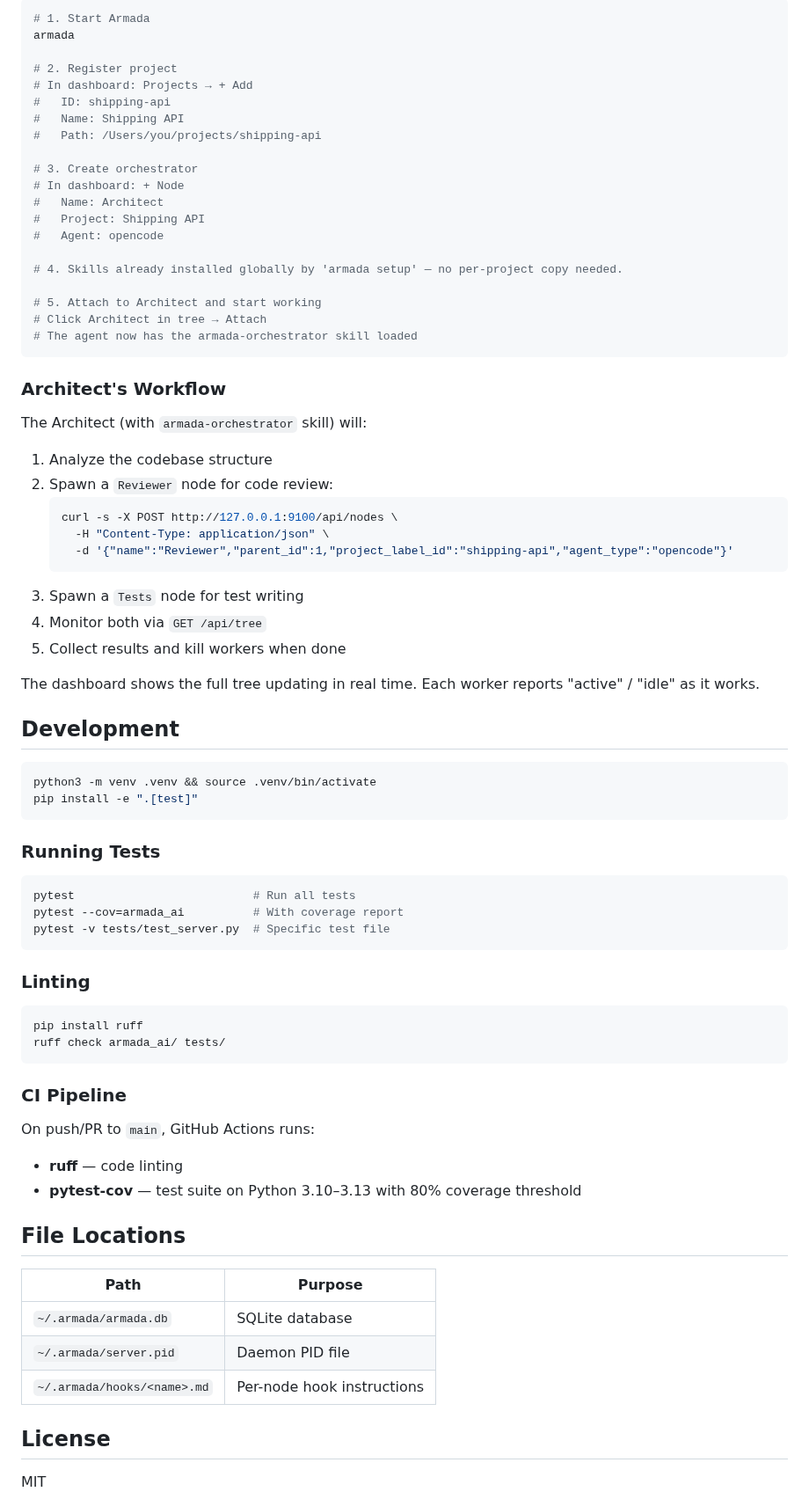
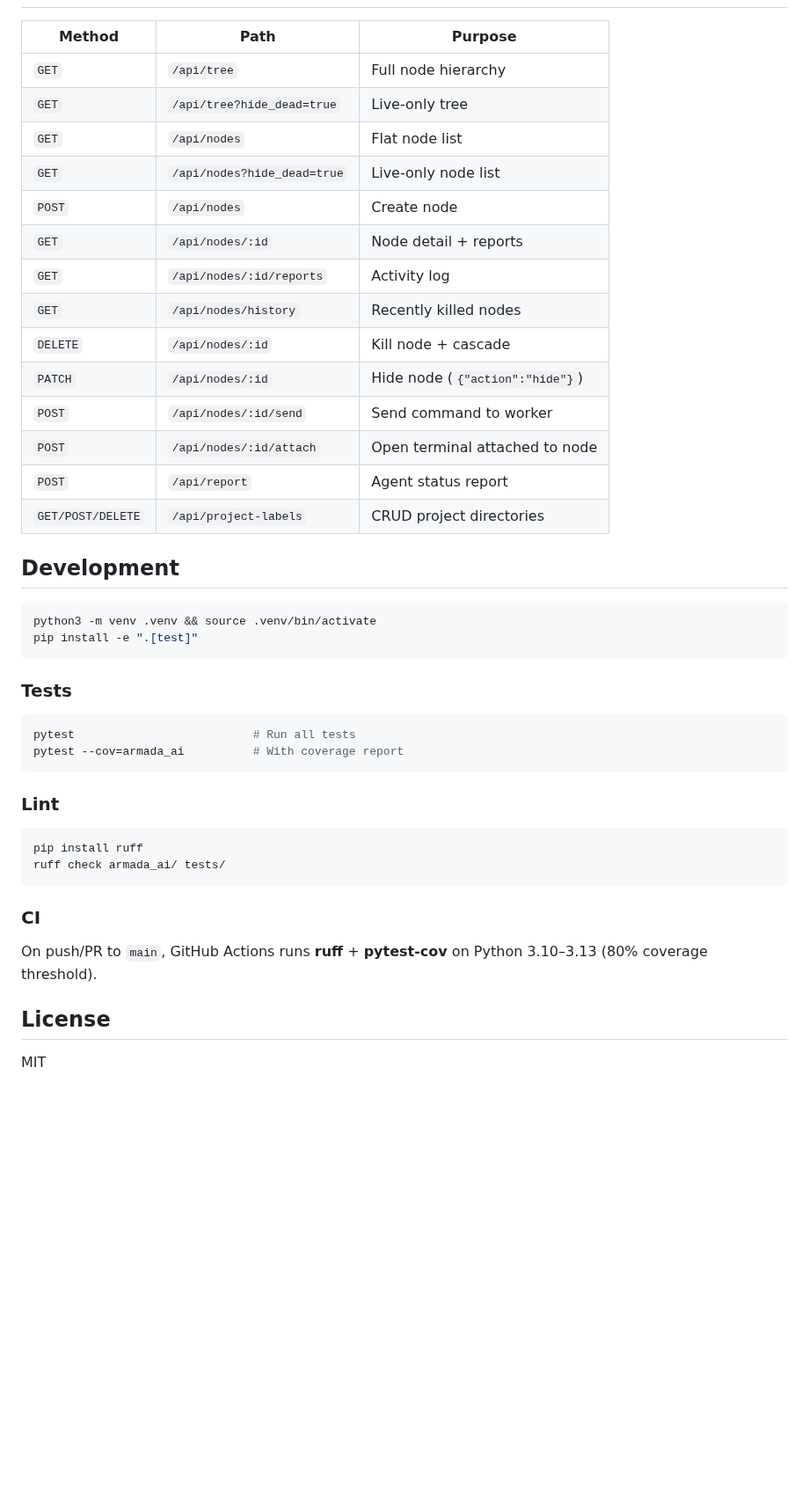
Before and after one commit to rguiu/armada, a Markdown page: README.md, the part around one of its changes. Shown at 88% size. Rendered like a GitHub page; blank space fills up the shorter version.

Commit message:
docs: restructure README — install/usage first, architecture later

````diff
--- a/README.md
+++ b/README.md
@@ -165,42 +138,19 @@ Architect (orchestrator)
-```bash
-# 1. Start Armada
-armada
-
-# 2. Register project
-# In dashboard: Projects → + Add
-#   ID: shipping-api
-#   Name: Shipping API
-#   Path: /Users/you/projects/shipping-api
-
-# 3. Create orchestrator
-# In dashboard: + Node
-#   Name: Architect
-#   Project: Shipping API
-#   Agent: opencode
-
-# 4. Skills already installed globally by 'armada setup' — no per-project copy needed.
-
-# 5. Attach to Architect and start working
-# Click Architect in tree → Attach
-# The agent now has the armada-orchestrator skill loaded
-```
-
-### Architect's Workflow
-
-The Architect (with `armada-orchestrator` skill) will:
-
-1. Analyze the codebase structure
-2. Spawn a `Reviewer` node for code review:
-   ```bash
-   curl -s -X POST http://127.0.0.1:9100/api/nodes \
-     -H "Content-Type: application/json" \
-     -d '{"name":"Reviewer","parent_id":1,"project_label_id":"shipping-api","agent_type":"opencode"}'
-   ```
-3. Spawn a `Tests` node for test writing
-4. Monitor both via `GET /api/tree`
-5. Collect results and kill workers when done
-
-The dashboard shows the full tree updating in real time. Each worker reports "active" / "idle" as it works.
+| Method | Path | Purpose |
+|---|---|---|
+| `GET` | `/api/tree` | Full node hierarchy |
+| `GET` | `/api/tree?hide_dead=true` | Live-only tree |
+| `GET` | `/api/nodes` | Flat node list |
+| `GET` | `/api/nodes?hide_dead=true` | Live-only node list |
+| `POST` | `/api/nodes` | Create node |
+| `GET` | `/api/nodes/:id` | Node detail + reports |
+| `GET` | `/api/nodes/:id/reports` | Activity log |
+| `GET` | `/api/nodes/history` | Recently killed nodes |
+| `DELETE` | `/api/nodes/:id` | Kill node + cascade |
+| `PATCH` | `/api/nodes/:id` | Hide node (`{"action":"hide"}`) |
+| `POST` | `/api/nodes/:id/send` | Send command to worker |
+| `POST` | `/api/nodes/:id/attach` | Open terminal attached to node |
+| `POST` | `/api/report` | Agent status report |
+| `GET/POST/DELETE` | `/api/project-labels` | CRUD project directories |
 
 ## Development
 
@@ -209,34 +159,23 @@ python3 -m venv .venv && source .venv/bin/activate
 pip install -e ".[test]"
 ```
 
-### Running Tests
+### Tests
 
 ```bash
 pytest                          # Run all tests
 pytest --cov=armada_ai          # With coverage report
-pytest -v tests/test_server.py  # Specific test file
 ```
 
-### Linting
+### Lint
 
 ```bash
 pip install ruff
 ruff check armada_ai/ tests/
 ```
 
-### CI Pipeline
+### CI
 
-On push/PR to `main`, GitHub Actions runs:
-- **ruff** — code linting
-- **pytest-cov** — test suite on Python 3.10–3.13 with 80% coverage threshold
-
-## File Locations
-
-| Path | Purpose |
-|---|---|
-| `~/.armada/armada.db` | SQLite database |
-| `~/.armada/server.pid` | Daemon PID file |
-| `~/.armada/hooks/<name>.md` | Per-node hook instructions |
+On push/PR to `main`, GitHub Actions runs **ruff** + **pytest-cov** on Python 3.10–3.13 (80% coverage threshold).
 
 ## License
 
````
Also changed, not shown: other parts of README.md (+67 -94 lines).
